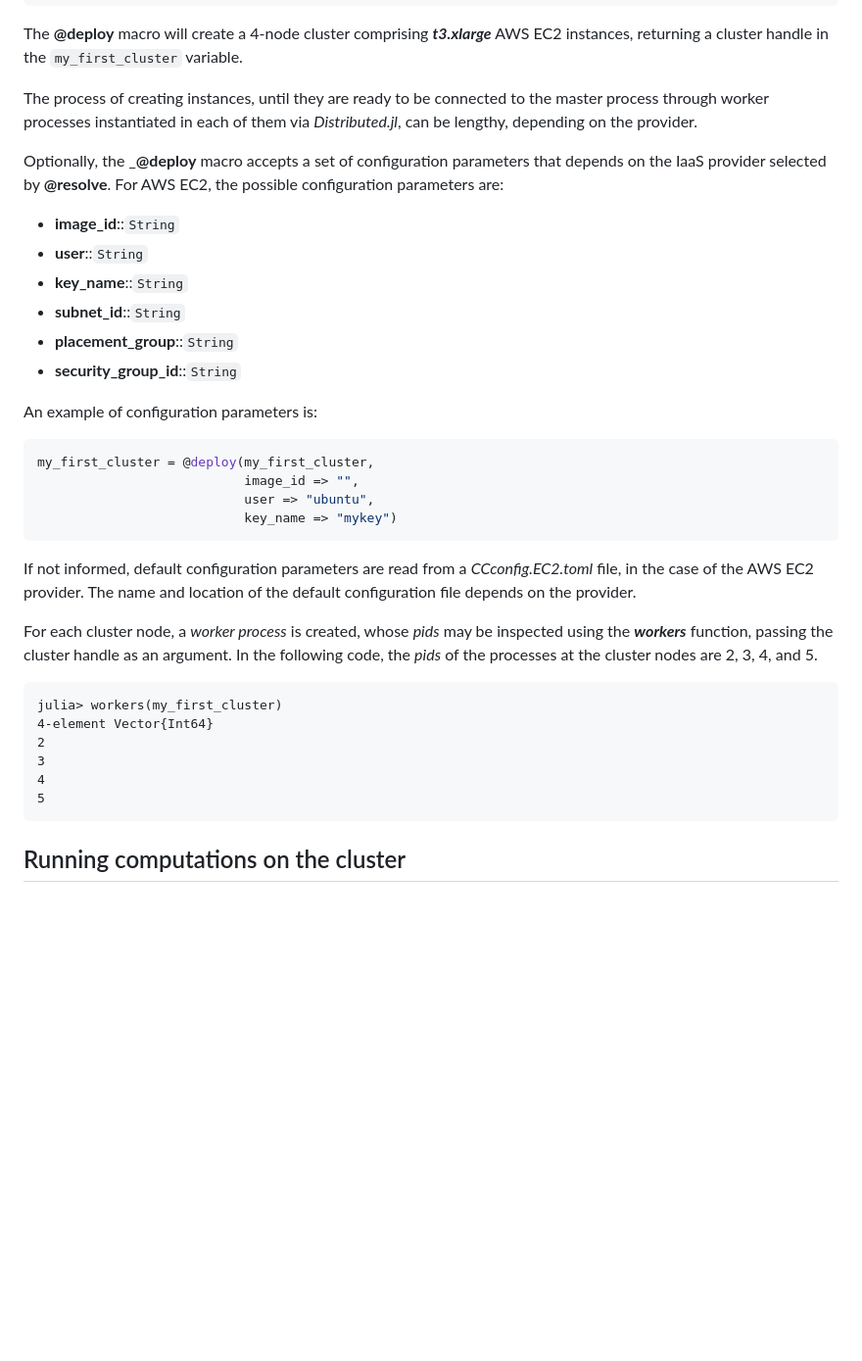
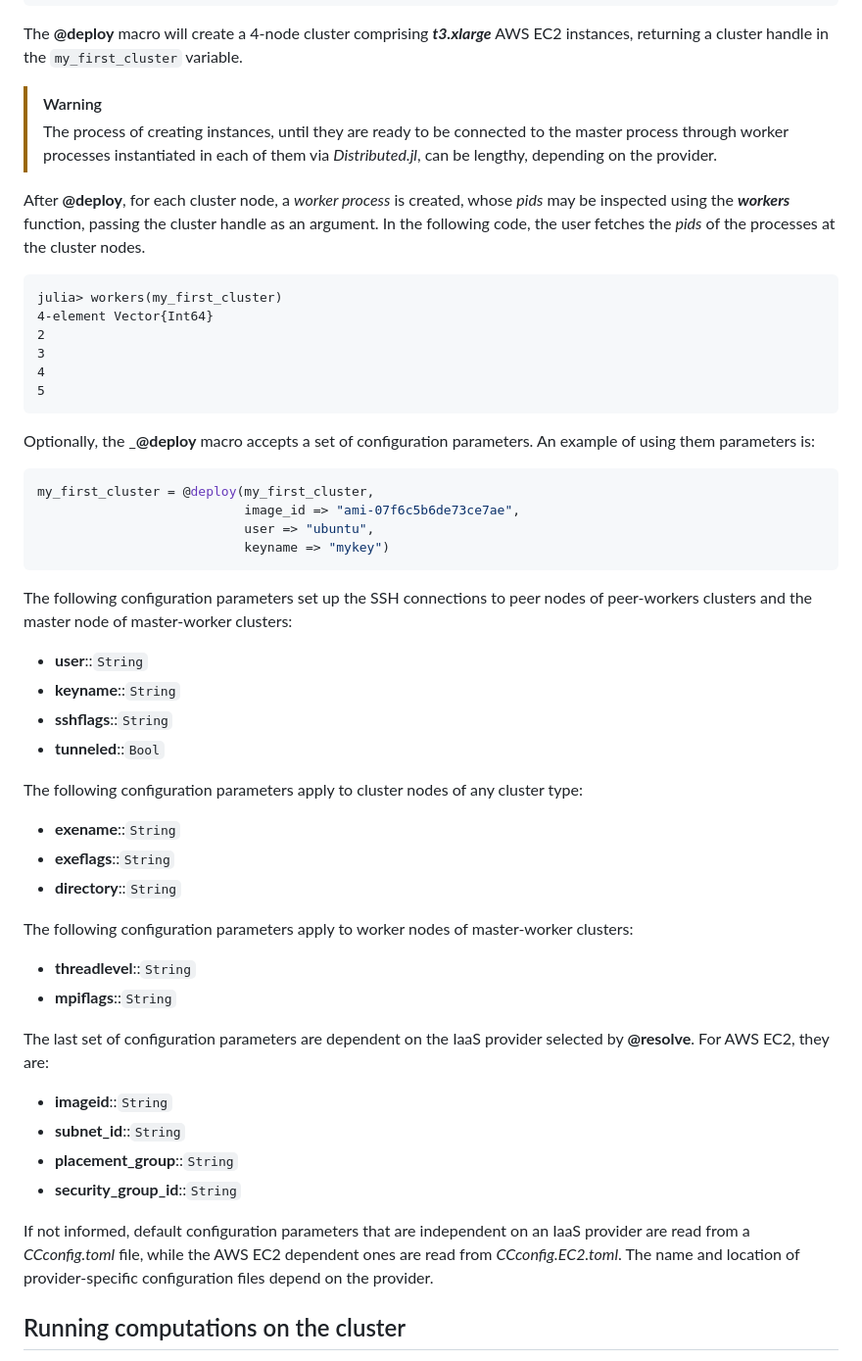
Before and after one commit to PlatformAwareProgramming/CloudClusters.jl, a Markdown page: README.md, the part around the change. Shown: that part at 98% size. Rendered like a GitHub page; blank space fills up the shorter version.

````diff
--- a/README.md
+++ b/README.md
@@ -55,29 +55,10 @@ my_first_cluster = @deploy my_first_cluster
 
 The __@deploy__ macro will create a 4-node cluster comprising ___t3.xlarge___ AWS EC2 instances, returning a cluster handle in the ```my_first_cluster``` variable.
 
-The process of creating instances, until they are ready to be connected to the master process through worker processes instantiated in each of them via _Distributed.jl_, can be lengthy, depending on the provider.
+>[!WARNING]
+>The process of creating instances, until they are ready to be connected to the master process through worker processes instantiated in each of them via _Distributed.jl_, can be lengthy, depending on the provider.
 
-Optionally, the ___@deploy__ macro accepts a set of configuration parameters that depends on the IaaS provider selected by __@resolve__. For AWS EC2, the possible configuration parameters are:
-* __image_id__::```String```
-* __user__::```String```
-* __key_name__::```String```
-* __subnet_id__::```String```
-* __placement_group__::```String```
-* __security_group_id__::```String```
-
-An example of configuration parameters is:
-
-```julia
-my_first_cluster = @deploy(my_first_cluster,
-                           image_id => "",
-                           user => "ubuntu",
-                           key_name => "mykey")
-```
-
-If not informed, default configuration parameters are read from a _CCconfig.EC2.toml_ file, in the case of the AWS EC2 provider. The name and location of the default configuration file depends on the provider.
-
-
-For each cluster node, a _worker process_ is created, whose _pids_ may be inspected using the ___workers___ function, passing the cluster handle as an argument. In the following code, the _pids_ of the processes at the cluster nodes are 2, 3, 4, and 5.
+After __@deploy__, for each cluster node, a _worker process_ is created, whose _pids_ may be inspected using the ___workers___ function, passing the cluster handle as an argument. In the following code, the user fetches the _pids_ of the processes at the cluster nodes.
 
 ```julia-repl
 julia> workers(my_first_cluster)
@@ -87,6 +68,43 @@ julia> workers(my_first_cluster)
 4
 5
 ```
+
+Optionally, the ___@deploy__ macro accepts a set of configuration parameters. An example of using them parameters is:
+
+```julia
+my_first_cluster = @deploy(my_first_cluster,
+                           image_id => "ami-07f6c5b6de73ce7ae",
+                           user => "ubuntu",
+                           keyname => "mykey")
+```
+
+The following configuration parameters set up the SSH connections to peer nodes of peer-workers clusters and the master node of master-worker clusters:
+* __user__::```String```
+* __keyname__::```String```
+* __sshflags__::```String```
+* __tunneled__::```Bool```
+
+The following configuration parameters apply to cluster nodes of any cluster type:
+* __exename__::```String```
+* __exeflags__::```String```
+* __directory__::```String```
+
+The following configuration parameters apply to worker nodes of master-worker clusters:
+* __threadlevel__::```String```
+* __mpiflags__::```String```
+
+The last set of configuration parameters are dependent on the IaaS provider selected by __@resolve__. For AWS EC2, they are:
+* __imageid__::```String```
+* __subnet_id__::```String```
+* __placement_group__::```String```
+* __security_group_id__::```String```
+
+
+
+If not informed, default configuration parameters that are independent on an IaaS provider are read from a _CCconfig.toml_ file, while the AWS EC2 dependent ones are read from _CCconfig.EC2.toml_. The name and location of provider-specific configuration files depend on the provider.
+
+
+
 
 ## Running computations on the cluster
 
````
